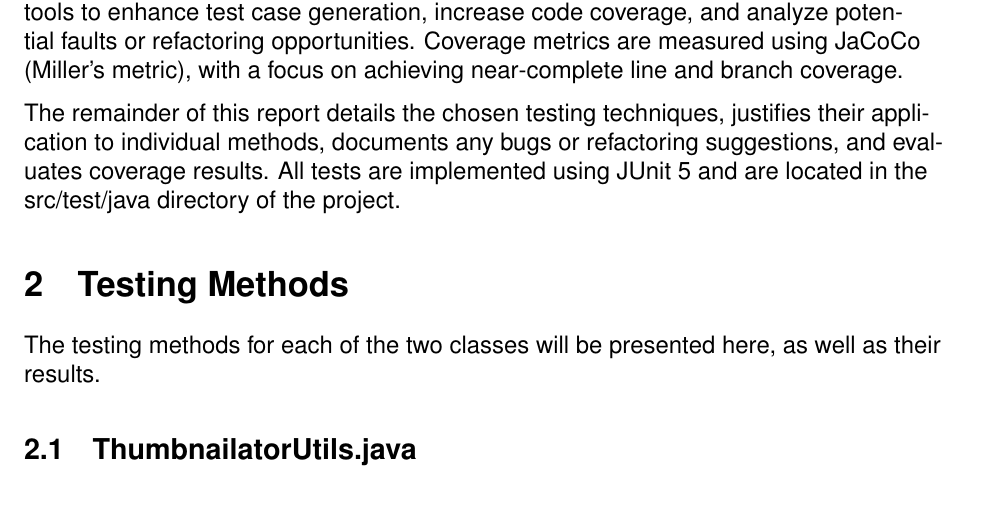
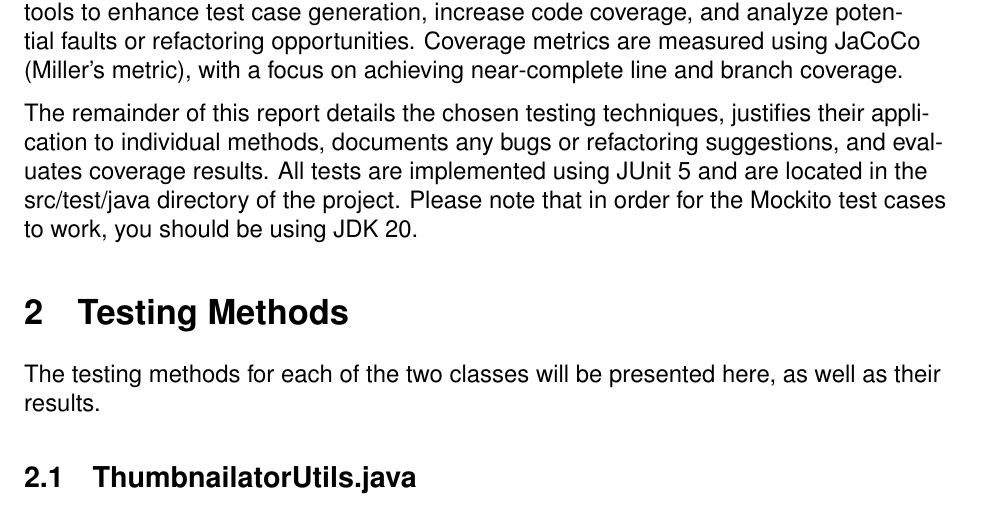
Before and after one commit to goIsaiah/eecs-4313-w25-project-main, a LaTeX document (report/eecs4313_final_report.tex): part of page 3 of 15, cut so that both start at the same text. Compiled offline with pdfLaTeX.

Commit message:
Update eecs4313_final_report.tex

```diff
--- a/report/eecs4313_final_report.tex
+++ b/report/eecs4313_final_report.tex
@@ -320,7 +320,8 @@
         justifies their application to individual methods, documents any bugs or
         refactoring suggestions, and evaluates coverage results.
     All tests are implemented using JUnit 5 and are located in the src/test/java
-        directory of the project.
+        directory of the project.  Please note that in order for the Mockito test
+        cases to work, you should be using JDK 20.
 
     \section{Testing Methods}
     \markboth{}{}
```
